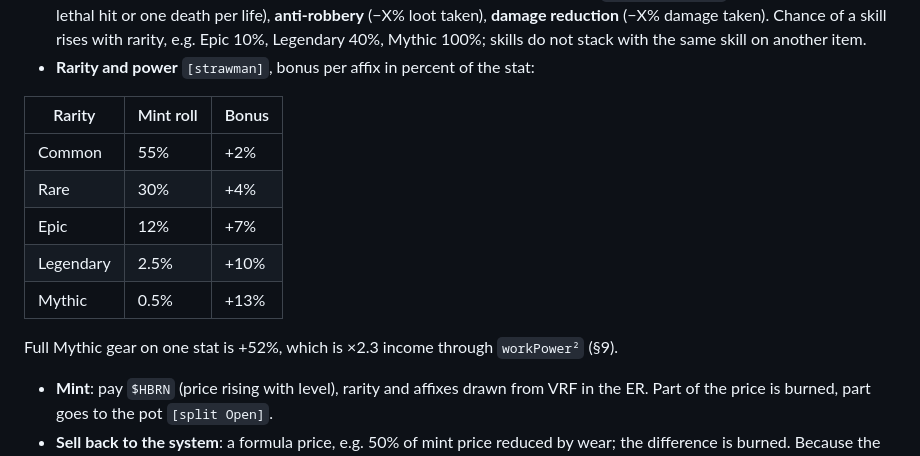
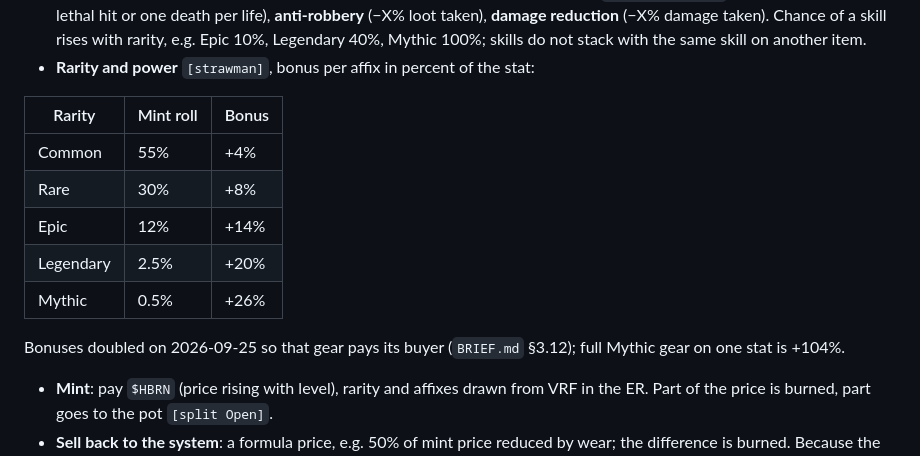
Before and after one commit to cocrafts/hibernal, a Markdown page: docs/GAME-DESIGN.md, the part around the change. GitHub-like rendering.

```diff
--- a/docs/GAME-DESIGN.md
+++ b/docs/GAME-DESIGN.md
@@ -258,13 +258,13 @@ Goal: the world looks alive from day one, and one or two early players cannot ta
 
 | Rarity | Mint roll | Bonus |
 |---|---|---|
-| Common | 55% | +2% |
-| Rare | 30% | +4% |
-| Epic | 12% | +7% |
-| Legendary | 2.5% | +10% |
-| Mythic | 0.5% | +13% |
+| Common | 55% | +4% |
+| Rare | 30% | +8% |
+| Epic | 12% | +14% |
+| Legendary | 2.5% | +20% |
+| Mythic | 0.5% | +26% |
 
-  Full Mythic gear on one stat is +52%, which is ×2.3 income through `workPower²` (§9).
+  Bonuses doubled on 2026-09-25 so that gear pays its buyer (`BRIEF.md` §3.12); full Mythic gear on one stat is +104%.
 - **Mint**: pay `$HBRN` (price rising with level), rarity and affixes drawn from VRF in the ER. Part of the price is burned, part goes to the pot `[split Open]`.
 - **Sell back to the system**: a formula price, e.g. 50% of mint price reduced by wear; the difference is burned. Because the price is a formula, wash trading between one owner's pets cannot move it.
 - **Pet-to-pet market**: list, buy, cancel inside the ER at zero transaction fee; a fee (e.g. 5%) goes to the pot. In the sim: one market per block at a formula price, one listing per pet, buyback after 3 days (`BRIEF.md` §3.12, `rules/market.ms`).
```
Also changed, not shown: docs/BRIEF.md (+3 -2 lines).
